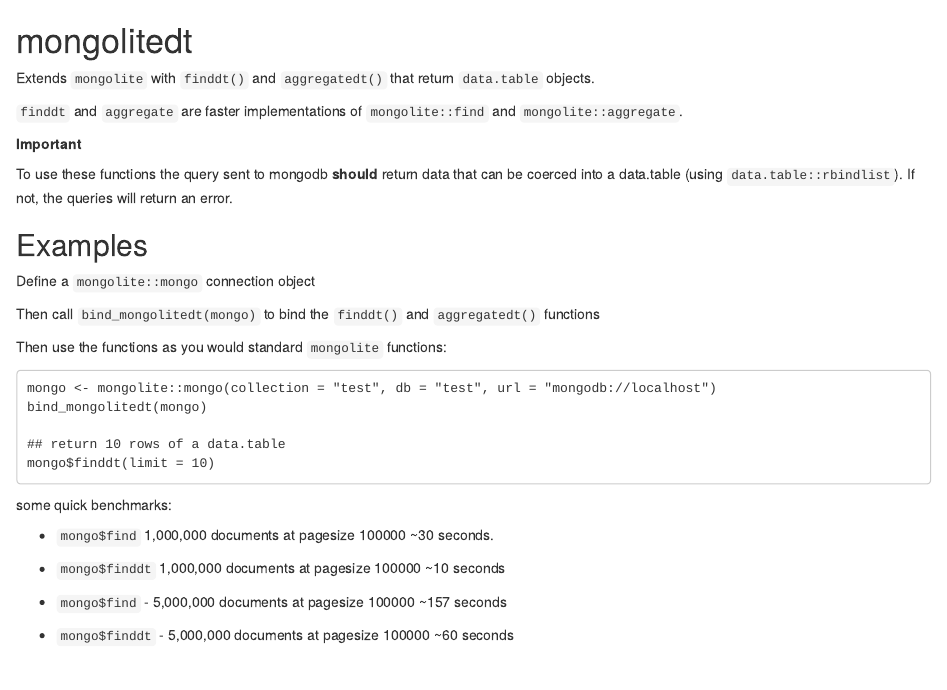
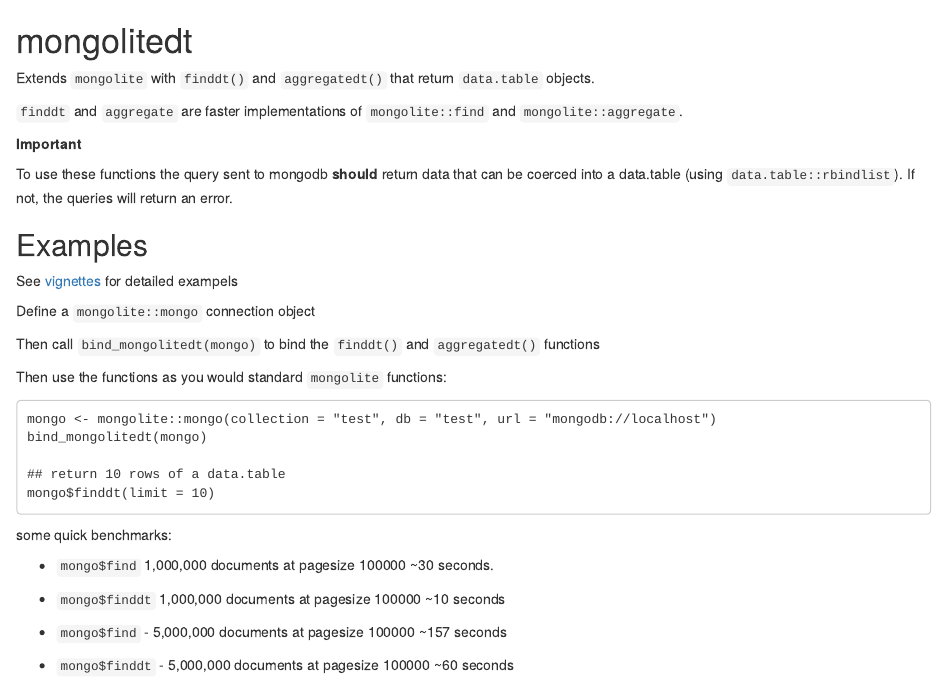
Before and after one commit to SymbolixAU/mongolitedt, an R Markdown document (README.Rmd): the page in a window 1100 px wide, from its top. Rendered offline with R 4.5, knitr and Pandoc, with nearby package versions; badge pictures from the web are left out.

Commit message:
udpated readme

```diff
--- a/README.Rmd
+++ b/README.Rmd
@@ -15,6 +15,8 @@
 
 
 ## Examples
+
+See [vignettes](https://github.com/SymbolixAU/mongolitedt/blob/master/vignettes/mongolitedt-vignette.Rmd) for detailed exampels
 
 Define a `mongolite::mongo` connection object
 
```
